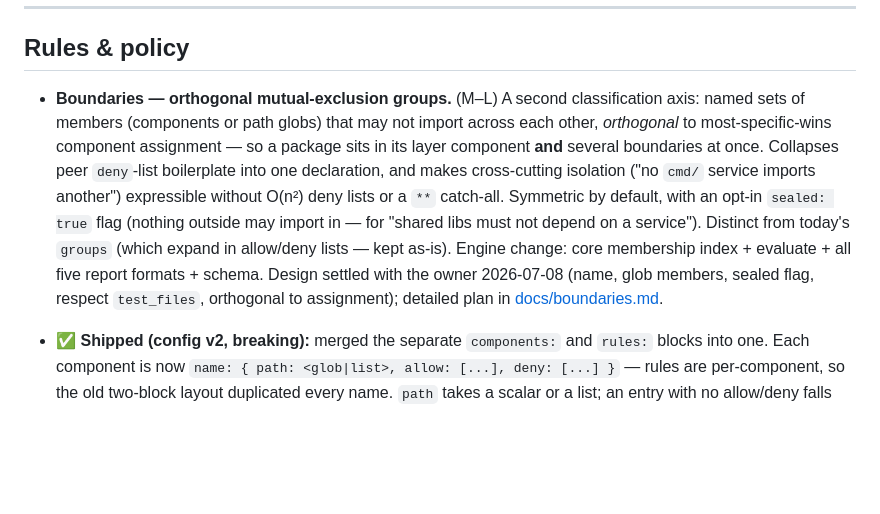
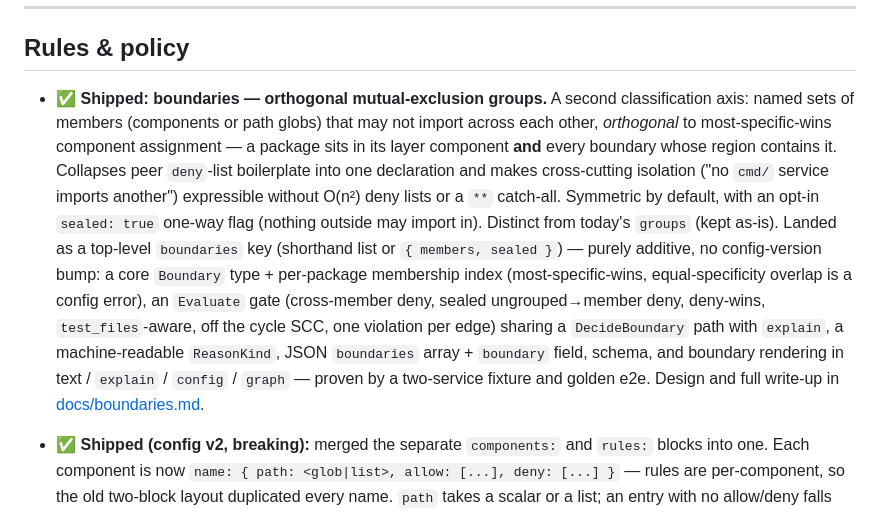
Before and after one commit to matterpale/depdog, a Markdown page: BACKLOG.md, the part around the change. Drawn GitHub-style; blank space fills up the shorter version.

Commit message:
Mark the boundaries backlog item shipped
Both slices landed on dev (engine/config/schema in 5e8bf02, report/fixtures/
docs in be97bf1); flip the BACKLOG entry to ✅ shipped with a summary of what
actually shipped.

Co-Authored-By: Claude Opus 4.8 <noreply@anthropic.com>
Claude-Session: https://claude.ai/code/session_01XbvSGBF4HBmobzsqki4A4F

```diff
--- a/BACKLOG.md
+++ b/BACKLOG.md
@@ -8,20 +8,24 @@ Improvements, refinements, and polish beyond the M0–M5 work already shipped.
 
 ## Rules & policy
 
-- **Boundaries — orthogonal mutual-exclusion groups.** (M–L) A second
+- ✅ **Shipped: boundaries — orthogonal mutual-exclusion groups.** A second
   classification axis: named sets of members (components or path globs) that may
   not import across each other, *orthogonal* to most-specific-wins component
-  assignment — so a package sits in its layer component **and** several
-  boundaries at once. Collapses peer `deny`-list boilerplate into one
-  declaration, and makes cross-cutting isolation ("no `cmd/` service imports
-  another") expressible without O(n²) deny lists or a `**` catch-all. Symmetric by
-  default, with an opt-in `sealed: true` flag (nothing outside may import in — for
-  "shared libs must not depend on a service"). Distinct from today's `groups`
-  (which expand in allow/deny lists — kept as-is). Engine change: core membership
-  index + evaluate + all five report formats + schema. Design settled with the
-  owner 2026-07-08 (name, glob members, sealed flag, respect `test_files`,
-  orthogonal to assignment); detailed plan in
-  [docs/boundaries.md](docs/boundaries.md).
+  assignment — a package sits in its layer component **and** every boundary
+  whose region contains it. Collapses peer `deny`-list boilerplate into one
+  declaration and makes cross-cutting isolation ("no `cmd/` service imports
+  another") expressible without O(n²) deny lists or a `**` catch-all. Symmetric
+  by default, with an opt-in `sealed: true` one-way flag (nothing outside may
+  import in). Distinct from today's `groups` (kept as-is). Landed as a top-level
+  `boundaries` key (shorthand list or `{ members, sealed }`) — purely additive,
+  no config-version bump: a core `Boundary` type + per-package membership index
+  (most-specific-wins, equal-specificity overlap is a config error), an
+  `Evaluate` gate (cross-member deny, sealed ungrouped→member deny, deny-wins,
+  `test_files`-aware, off the cycle SCC, one violation per edge) sharing a
+  `DecideBoundary` path with `explain`, a machine-readable `ReasonKind`, JSON
+  `boundaries` array + `boundary` field, schema, and boundary rendering in text
+  / `explain` / `config` / `graph` — proven by a two-service fixture and golden
+  e2e. Design and full write-up in [docs/boundaries.md](docs/boundaries.md).
 
 - ✅ **Shipped (config v2, breaking):** merged the separate `components:` and
   `rules:` blocks into one. Each component is now `name: { path: <glob|list>,
```
